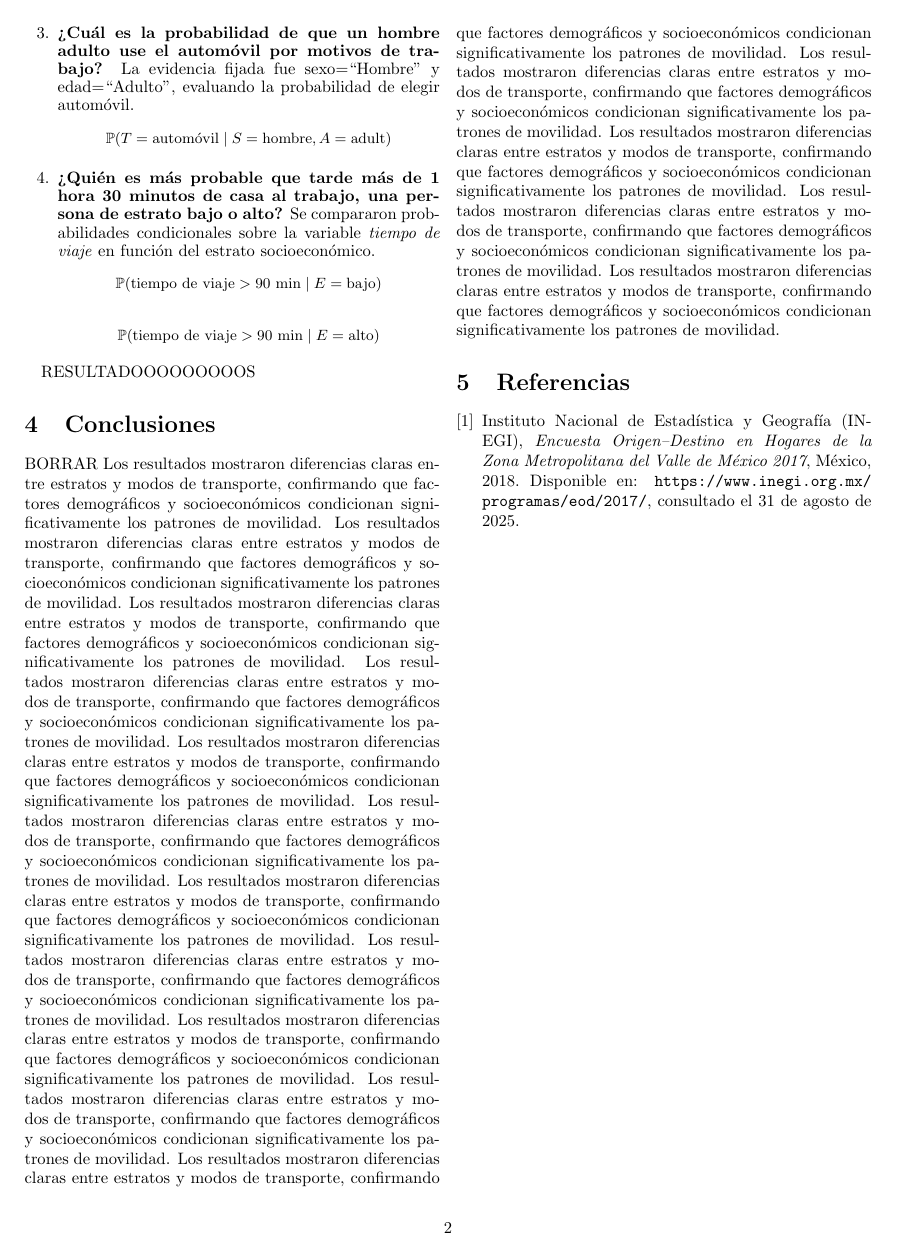
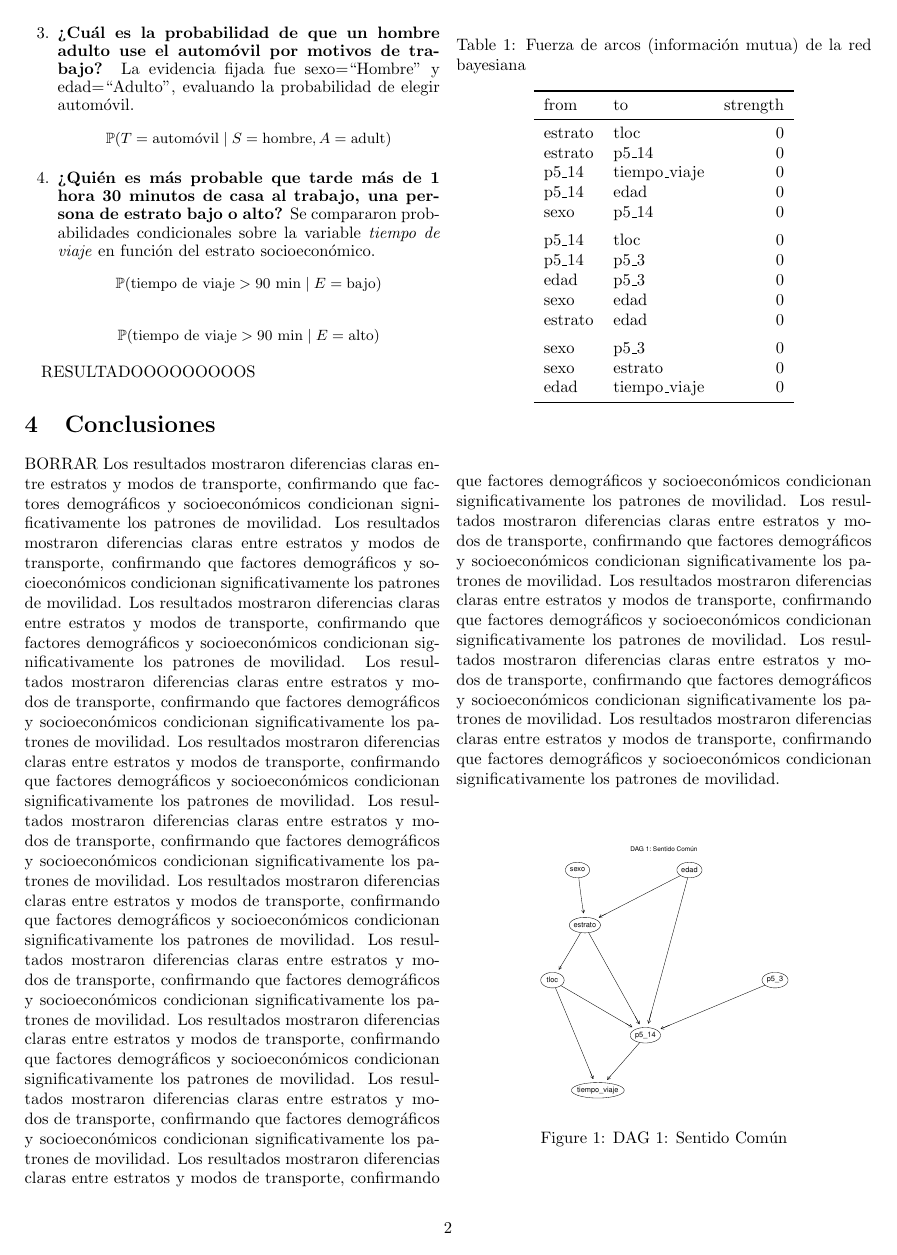
Before and after one commit to JuanPabloDP/Queries-transporte, a LaTeX paper (Articulo.tex, which reads figures/fuerza_arcos.tex): page 2 of 2 before the commit and page 2 of 3 after it. Compiled offline with pdfLaTeX.

Commit message:
pequeños cambios y figuras

```diff
--- a/Articulo.tex
+++ b/Articulo.tex
@@ -7,6 +7,8 @@
 \usepackage{url}
 \usepackage[a4paper, left=1.5cm, right=1.5cm, top=2.5cm, bottom=2.5cm]{geometry}
 \usepackage{etoolbox}
+\usepackage{booktabs}
+%\usepackage{svg}
 \patchcmd{\thebibliography}{\section*{\refname}}{}{}{}
 
 \title{Análisis de la Movilidad en la Zona Metropolitana del Valle de México con Redes Bayesianas}
@@ -79,7 +81,14 @@ Se formularon las siguientes consultas de interés:
 
 RESULTADOOOOOOOOOS
 
+
+
 \section{Conclusiones}
 BORRAR Los resultados mostraron diferencias claras entre estratos y modos de transporte, confirmando que factores demográficos y socioeconómicos condicionan significativamente los patrones de movilidad. Los resultados mostraron diferencias claras entre estratos y modos de transporte, confirmando que factores demográficos y socioeconómicos condicionan significativamente los patrones de movilidad. Los resultados mostraron diferencias claras entre estratos y modos de transporte, confirmando que factores demográficos y socioeconómicos condicionan significativamente los patrones de movilidad. Los resultados mostraron diferencias claras entre estratos y modos de transporte, confirmando que factores demográficos y socioeconómicos condicionan significativamente los patrones de movilidad. Los resultados mostraron diferencias claras entre estratos y modos de transporte, confirmando que factores demográficos y socioeconómicos condicionan significativamente los patrones de movilidad. Los resultados mostraron diferencias claras entre estratos y modos de transporte, confirmando que factores demográficos y socioeconómicos condicionan significativamente los patrones de movilidad. Los resultados mostraron diferencias claras entre estratos y modos de transporte, confirmando que factores demográficos y socioeconómicos condicionan significativamente los patrones de movilidad. Los resultados mostraron diferencias claras entre estratos y modos de transporte, confirmando que factores demográficos y socioeconómicos condicionan significativamente los patrones de movilidad. Los resultados mostraron diferencias claras entre estratos y modos de transporte, confirmando que factores demográficos y socioeconómicos condicionan significativamente los patrones de movilidad. Los resultados mostraron diferencias claras entre estratos y modos de transporte, confirmando que factores demográficos y socioeconómicos condicionan significativamente los patrones de movilidad. Los resultados mostraron diferencias claras entre estratos y modos de transporte, confirmando que factores demográficos y socioeconómicos condicionan significativamente los patrones de movilidad. Los resultados mostraron diferencias claras entre estratos y modos de transporte, confirmando que factores demográficos y socioeconómicos condicionan significativamente los patrones de movilidad. Los resultados mostraron diferencias claras entre estratos y modos de transporte, confirmando que factores demográficos y socioeconómicos condicionan significativamente los patrones de movilidad. Los resultados mostraron diferencias claras entre estratos y modos de transporte, confirmando que factores demográficos y socioeconómicos condicionan significativamente los patrones de movilidad. Los resultados mostraron diferencias claras entre estratos y modos de transporte, confirmando que factores demográficos y socioeconómicos condicionan significativamente los patrones de movilidad.
 
+\input{figures/fuerza_arcos.tex}
 
+\begin{figure}[htbp]
+    \centering
+    \includegraphics[width=0.8\columnwidth]{figures/DAG1_sentido_comun.pdf}
+    \caption{DAG 1: Sentido Común}
--- /dev/null
+++ b/figures/fuerza_arcos.tex
@@ -0,0 +1,26 @@
+\begin{table}
+
+\caption{Fuerza de arcos (información mutua) de la red bayesiana}
+\centering
+\begin{tabular}[t]{llr}
+\toprule
+from & to & strength\\
+\midrule
+estrato & tloc & 0\\
+estrato & p5\_14 & 0\\
+p5\_14 & tiempo\_viaje & 0\\
+p5\_14 & edad & 0\\
+sexo & p5\_14 & 0\\
+\addlinespace
+p5\_14 & tloc & 0\\
+p5\_14 & p5\_3 & 0\\
+edad & p5\_3 & 0\\
+sexo & edad & 0\\
+estrato & edad & 0\\
+\addlinespace
+sexo & p5\_3 & 0\\
+sexo & estrato & 0\\
+edad & tiempo\_viaje & 0\\
+\bottomrule
+\end{tabular}
+\end{table}
```
Also changed, not shown: Articulo.pdf, figures/DAG1_sentido_comun.pdf (added), figures/DAG2_demografia.pdf (added), figures/DAG3_transporte.pdf (added), figures/DAG_best.pdf (added), figures/heatmap_informacion_mutua.pdf (added), Articulo.tex (30 more changed lines), 3 other files.
